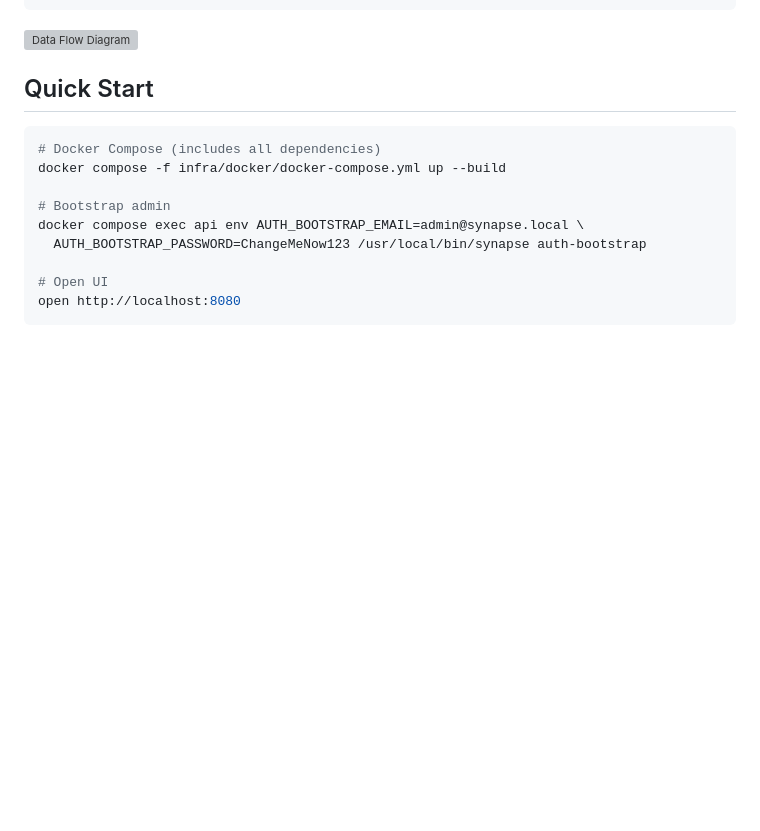
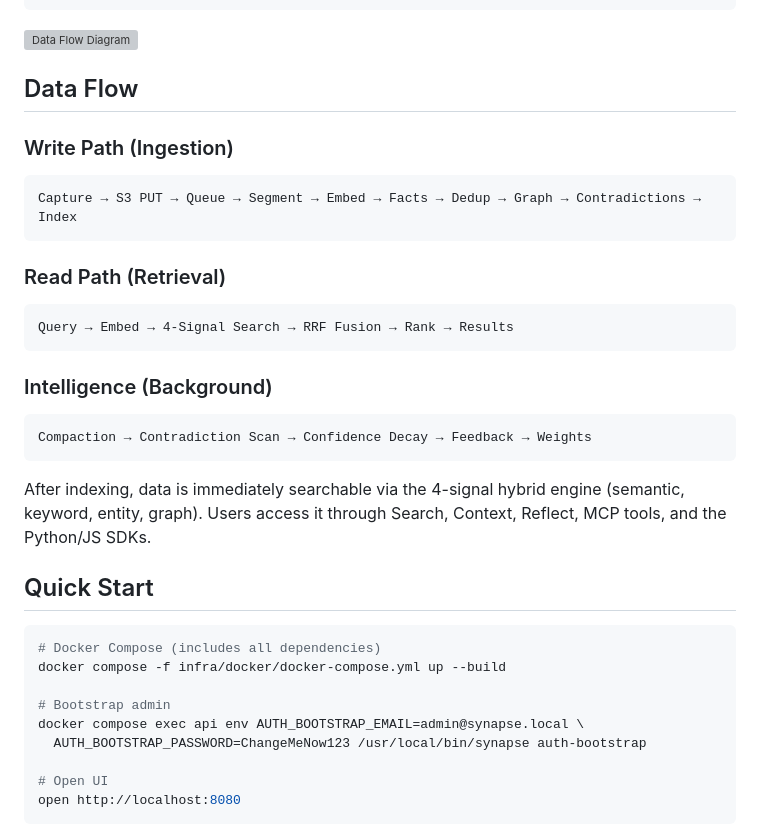
Before and after one commit to mihaibalaci/synapse, a Markdown page: README.md, the part around the change. GitHub-like rendering; blank space fills up the shorter version; grey boxes are pictures that could not be loaded.

Commit message:
docs: add data flow paths to README below architecture diagram

````diff
--- a/README.md
+++ b/README.md
@@ -44,6 +44,28 @@ Single Go binary + Flutter admin UI + optional Rust compute kernels.
 ```
 
 ![Data Flow Diagram](docs/assets/data-flow.svg)
+
+## Data Flow
+
+### Write Path (Ingestion)
+
+```
+Capture → S3 PUT → Queue → Segment → Embed → Facts → Dedup → Graph → Contradictions → Index
+```
+
+### Read Path (Retrieval)
+
+```
+Query → Embed → 4-Signal Search → RRF Fusion → Rank → Results
+```
+
+### Intelligence (Background)
+
+```
+Compaction → Contradiction Scan → Confidence Decay → Feedback → Weights
+```
+
+After indexing, data is immediately searchable via the 4-signal hybrid engine (semantic, keyword, entity, graph). Users access it through Search, Context, Reflect, MCP tools, and the Python/JS SDKs.
 
 ## Quick Start
 
````
